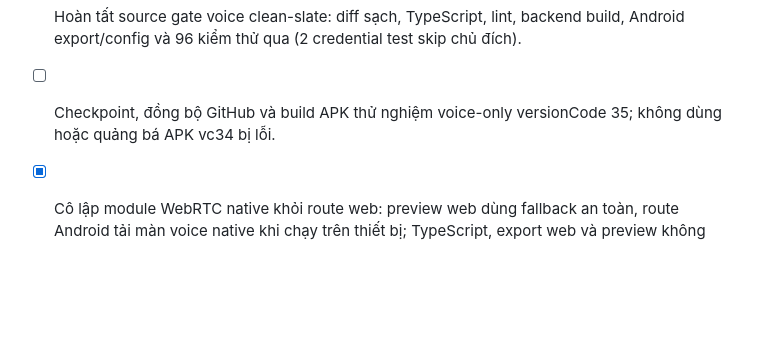
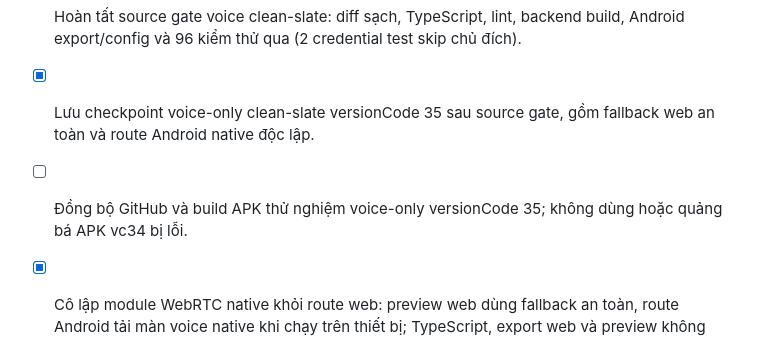
Before and after one commit to haitruongfla-max/ChatPHT, a Markdown page: todo.md, the part around the change. GitHub-like rendering; blank space fills up the shorter version.

Commit message:
Checkpoint: Cập nhật theo dõi công việc cho checkpoint ChatPHT 1.0.31 / versionCode 35: voice P2P clean-slate đã đạt source gate; bước GitHub APK thử nghiệm và nghiệm thu hai Android còn mở. Không thay đổi mã chức năng so với checkpoint voice-only trước đó.

```diff
--- a/todo.md
+++ b/todo.md
@@ -381,5 +381,6 @@
 - [x] Thiết kế lại luồng voice P2P tối thiểu từ nền không-call: route riêng, một media owner microphone-only, signaling MySQL/tRPC xác thực, ICE server-side, queue signal sớm và cleanup idempotent.
 - [x] Giữ bản voice đầu tiên không có video call, camera call, MediaProjection, screen share hoặc Socket.IO call; các lớp đó chỉ được xét sau nghiệm thu Android ở lớp trước.
 - [x] Hoàn tất source gate voice clean-slate: diff sạch, TypeScript, lint, backend build, Android export/config và 96 kiểm thử qua (2 credential test skip chủ đích).
-- [ ] Checkpoint, đồng bộ GitHub và build APK thử nghiệm voice-only versionCode 35; không dùng hoặc quảng bá APK vc34 bị lỗi.
+- [x] Lưu checkpoint voice-only clean-slate versionCode 35 sau source gate, gồm fallback web an toàn và route Android native độc lập.
+- [ ] Đồng bộ GitHub và build APK thử nghiệm voice-only versionCode 35; không dùng hoặc quảng bá APK vc34 bị lỗi.
 - [x] Cô lập module WebRTC native khỏi route web: preview web dùng fallback an toàn, route Android tải màn voice native khi chạy trên thiết bị; TypeScript, export web và preview không còn crash.
```
